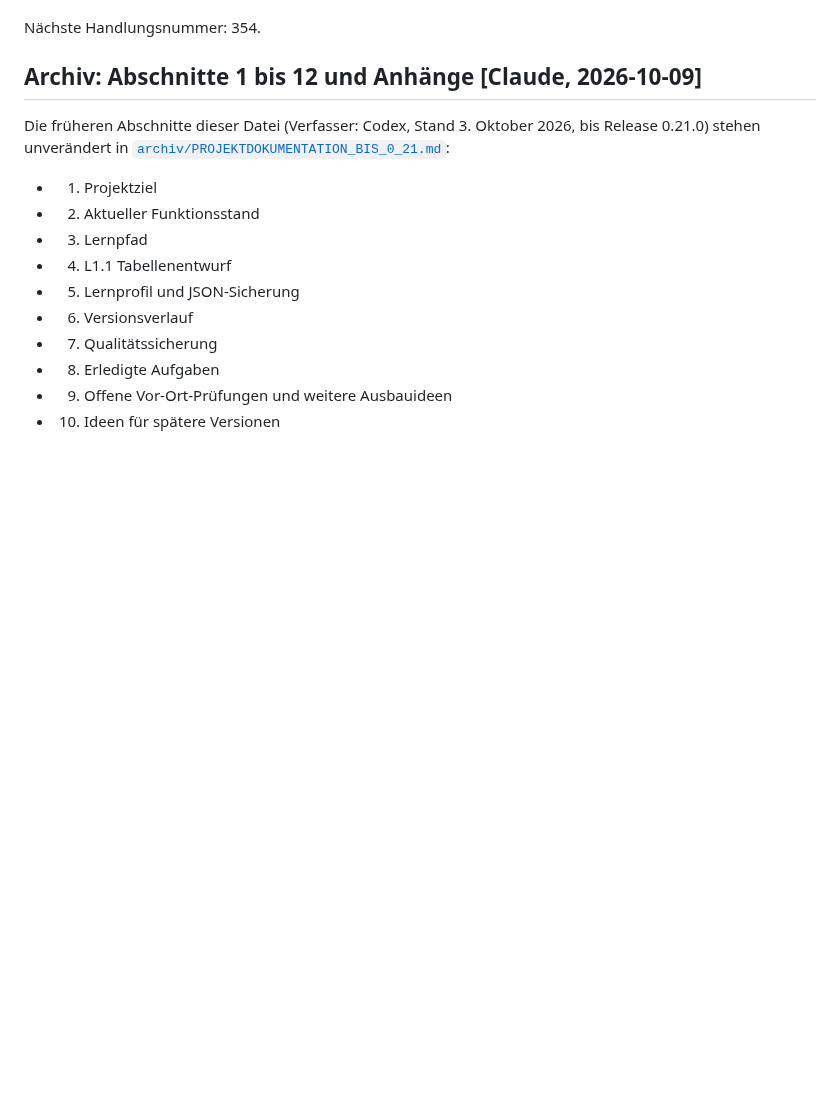
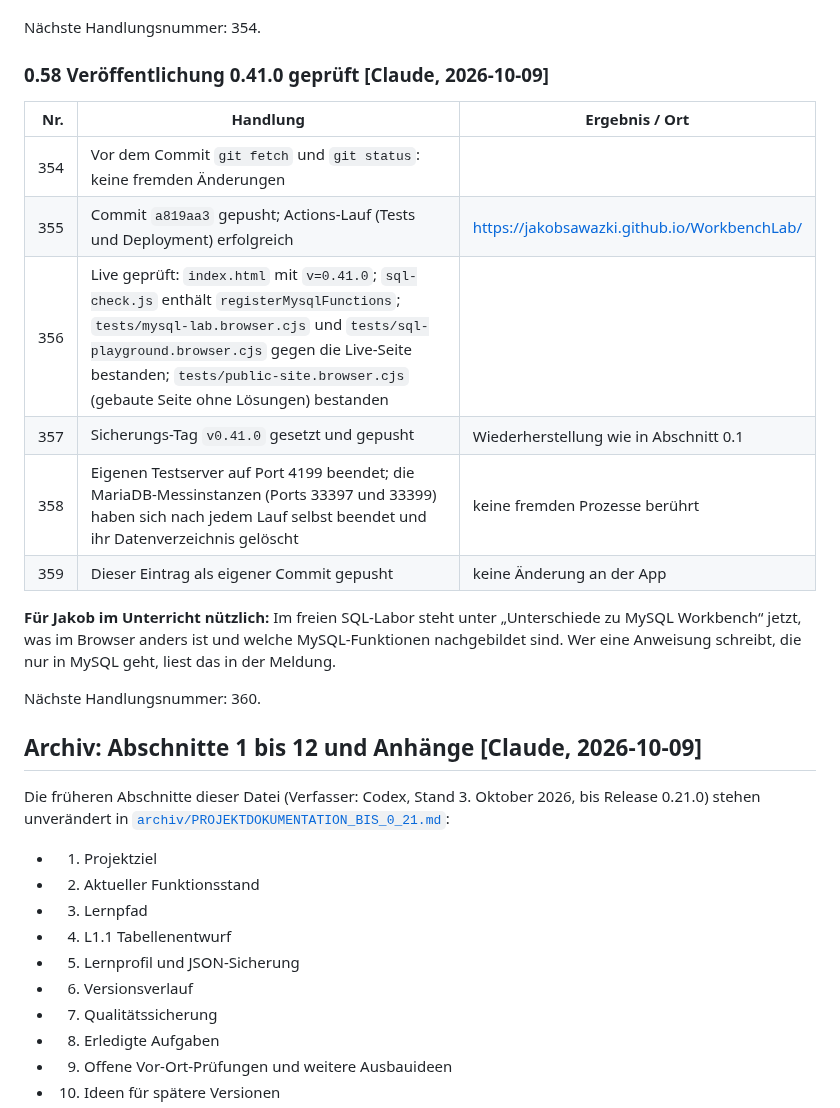
Before and after one commit to JakobSawazki/WorkbenchLab, a Markdown page: documentation/documentation.md, the part around the change. Drawn GitHub-style; blank space fills up the shorter version.

Commit message:
Record verified 0.41.0 deployment
Co-Authored-By: Claude Opus 5.5 <noreply@anthropic.com>

```diff
--- a/documentation/documentation.md
+++ b/documentation/documentation.md
@@ -2469,6 +2469,24 @@ mit sehr großen Zahlen.
 
 Nächste Handlungsnummer: 354.
 
+### 0.58 Veröffentlichung 0.41.0 geprüft [Claude, 2026-10-09]
+
+| Nr. | Handlung | Ergebnis / Ort |
+| ---: | --- | --- |
+| 354 | Vor dem Commit `git fetch` und `git status`: keine fremden Änderungen | |
+| 355 | Commit `a819aa3` gepusht; Actions-Lauf (Tests und Deployment) erfolgreich | https://jakobsawazki.github.io/WorkbenchLab/ |
+| 356 | Live geprüft: `index.html` mit `v=0.41.0`; `sql-check.js` enthält `registerMysqlFunctions`; `tests/mysql-lab.browser.cjs` und `tests/sql-playground.browser.cjs` gegen die Live-Seite bestanden; `tests/public-site.browser.cjs` (gebaute Seite ohne Lösungen) bestanden | |
+| 357 | Sicherungs-Tag `v0.41.0` gesetzt und gepusht | Wiederherstellung wie in Abschnitt 0.1 |
+| 358 | Eigenen Testserver auf Port 4199 beendet; die MariaDB-Messinstanzen (Ports 33397 und 33399) haben sich nach jedem Lauf selbst beendet und ihr Datenverzeichnis gelöscht | keine fremden Prozesse berührt |
+| 359 | Dieser Eintrag als eigener Commit gepusht | keine Änderung an der App |
+
+**Für Jakob im Unterricht nützlich:** Im freien SQL-Labor steht unter
+„Unterschiede zu MySQL Workbench“ jetzt, was im Browser anders ist und welche
+MySQL-Funktionen nachgebildet sind. Wer eine Anweisung schreibt, die nur in
+MySQL geht, liest das in der Meldung.
+
+Nächste Handlungsnummer: 360.
+
 <!-- CLAUDE:END -->
 
 ## Archiv: Abschnitte 1 bis 12 und Anhänge [Claude, 2026-10-09]
```
